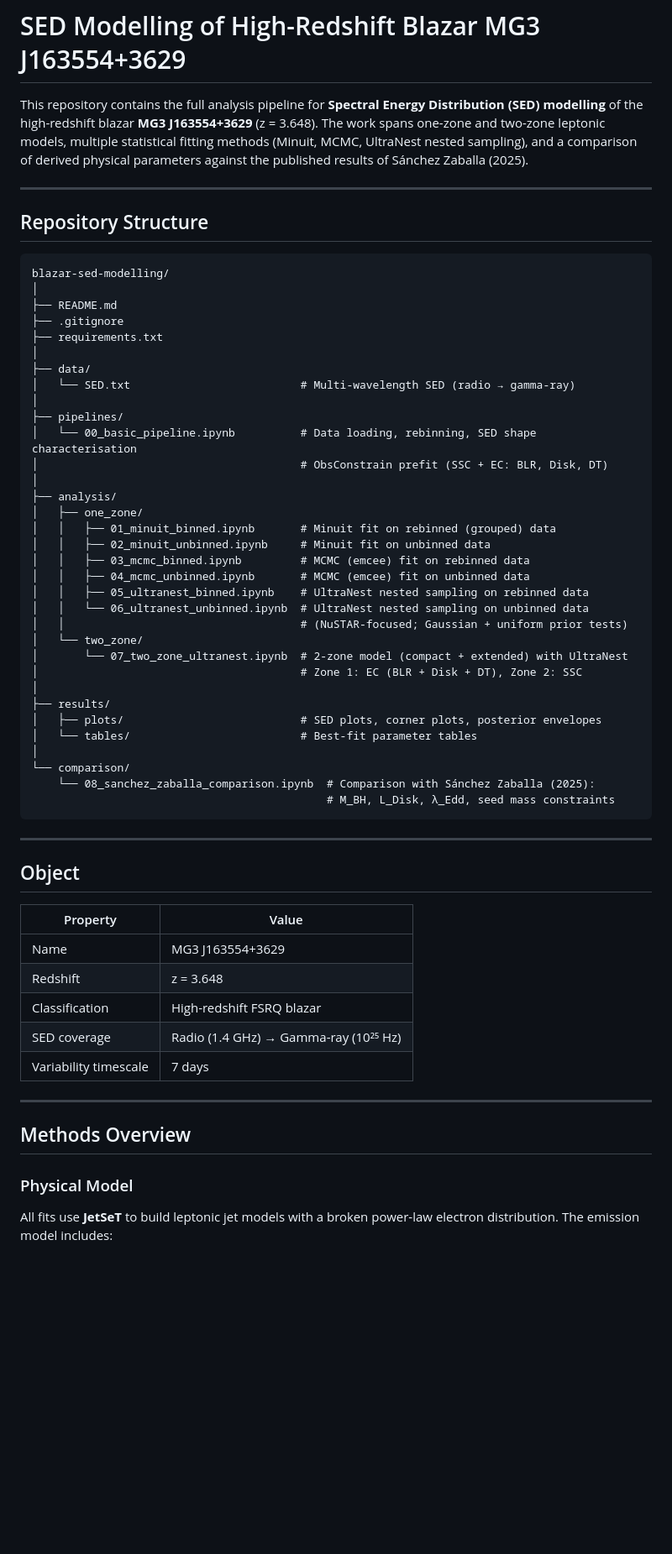
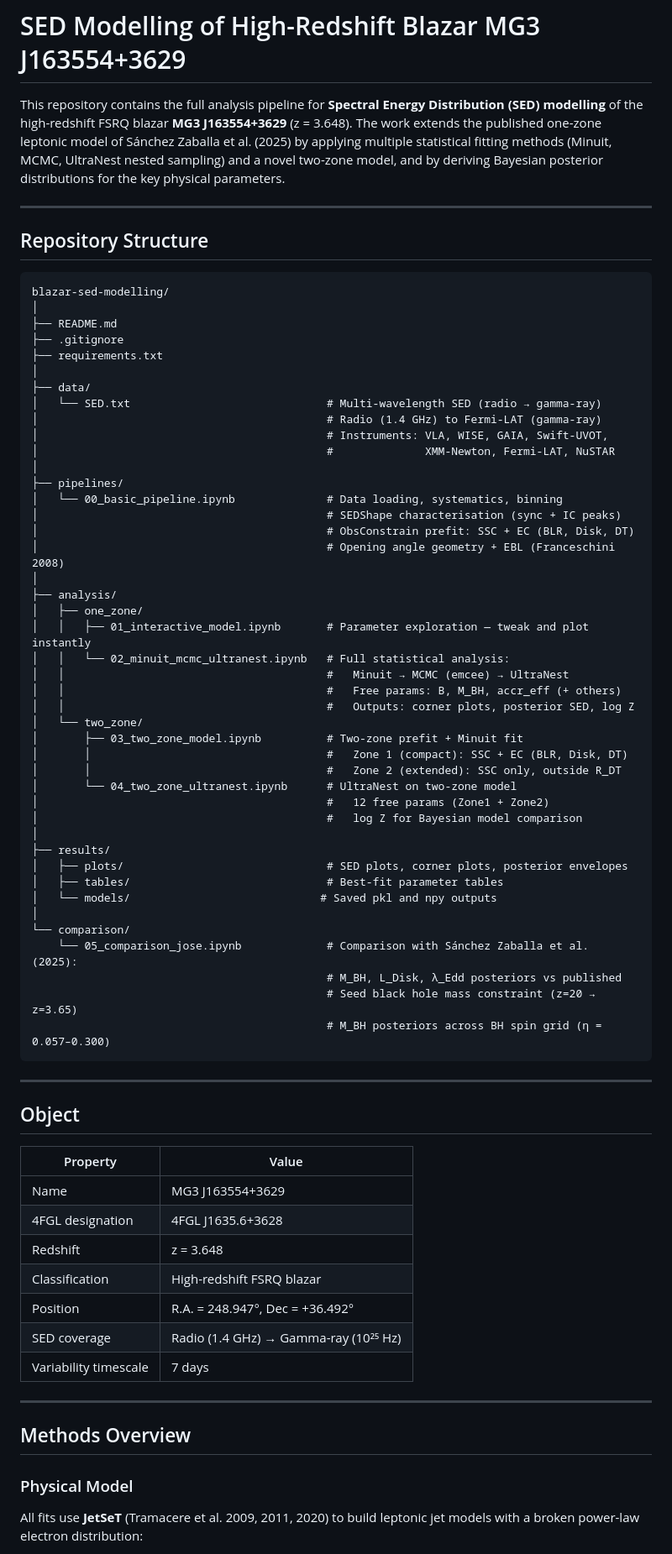
Before and after one commit to Mirza-751/MG3-J163554-3629-SED-Modelling, a Markdown page: README.md, the part around one of its changes. Shown at 84% size. Drawn GitHub-style; blank space fills up the shorter version.

````diff
--- a/README.md
+++ b/README.md
@@ -1,6 +1,6 @@
 # SED Modelling of High-Redshift Blazar MG3 J163554+3629
 
-This repository contains the full analysis pipeline for **Spectral Energy Distribution (SED) modelling** of the high-redshift blazar **MG3 J163554+3629** (z = 3.648). The work spans one-zone and two-zone leptonic models, multiple statistical fitting methods (Minuit, MCMC, UltraNest nested sampling), and a comparison of derived physical parameters against the published results of Sánchez Zaballa (2025).
+This repository contains the full analysis pipeline for **Spectral Energy Distribution (SED) modelling** of the high-redshift FSRQ blazar **MG3 J163554+3629** (z = 3.648). The work extends the published one-zone leptonic model of Sánchez Zaballa et al. (2025) by applying multiple statistical fitting methods (Minuit, MCMC, UltraNest nested sampling) and a novel two-zone model, and by deriving Bayesian posterior distributions for the key physical parameters.
 
 ---
 
@@ -14,32 +14,42 @@ blazar-sed-modelling/
 ├── requirements.txt
 │
 ├── data/
-│   └── SED.txt                          # Multi-wavelength SED (radio → gamma-ray)
+│   └── SED.txt                              # Multi-wavelength SED (radio → gamma-ray)
+│                                            # Radio (1.4 GHz) to Fermi-LAT (gamma-ray)
+│                                            # Instruments: VLA, WISE, GAIA, Swift-UVOT,
+│                                            #              XMM-Newton, Fermi-LAT, NuSTAR
 │
 ├── pipelines/
-│   └── 00_basic_pipeline.ipynb          # Data loading, rebinning, SED shape characterisation
-│                                        # ObsConstrain prefit (SSC + EC: BLR, Disk, DT)
+│   └── 00_basic_pipeline.ipynb              # Data loading, systematics, binning
+│                                            # SEDShape characterisation (sync + IC peaks)
+│                                            # ObsConstrain prefit: SSC + EC (BLR, Disk, DT)
+│                                            # Opening angle geometry + EBL (Franceschini 2008)
 │
 ├── analysis/
 │   ├── one_zone/
-│   │   ├── 01_minuit_binned.ipynb       # Minuit fit on rebinned (grouped) data
-│   │   ├── 02_minuit_unbinned.ipynb     # Minuit fit on unbinned data
-│   │   ├── 03_mcmc_binned.ipynb         # MCMC (emcee) fit on rebinned data
-│   │   ├── 04_mcmc_unbinned.ipynb       # MCMC (emcee) fit on unbinned data
-│   │   ├── 05_ultranest_binned.ipynb    # UltraNest nested sampling on rebinned data
-│   │   └── 06_ultranest_unbinned.ipynb  # UltraNest nested sampling on unbinned data
-│   │                                    # (NuSTAR-focused; Gaussian + uniform prior tests)
+│   │   ├── 01_interactive_model.ipynb       # Parameter exploration — tweak and plot instantly
+│   │   └── 02_minuit_mcmc_ultranest.ipynb   # Full statistical analysis:
+│   │                                        #   Minuit → MCMC (emcee) → UltraNest
+│   │                                        #   Free params: B, M_BH, accr_eff (+ others)
+│   │                                        #   Outputs: corner plots, posterior SED, log Z
 │   └── two_zone/
-│       └── 07_two_zone_ultranest.ipynb  # 2-zone model (compact + extended) with UltraNest
-│                                        # Zone 1: EC (BLR + Disk + DT), Zone 2: SSC
+│       ├── 03_two_zone_model.ipynb          # Two-zone prefit + Minuit fit
+│       │                                    #   Zone 1 (compact): SSC + EC (BLR, Disk, DT)
+│       │                                    #   Zone 2 (extended): SSC only, outside R_DT
+│       └── 04_two_zone_ultranest.ipynb      # UltraNest on two-zone model
+│                                            #   12 free params (Zone1 + Zone2)
+│                                            #   log Z for Bayesian model comparison
 │
 ├── results/
-│   ├── plots/                           # SED plots, corner plots, posterior envelopes
-│   └── tables/                          # Best-fit parameter tables
+│   ├── plots/                               # SED plots, corner plots, posterior envelopes
+│   ├── tables/                              # Best-fit parameter tables
+│   └── models/                             # Saved pkl and npy outputs
 │
 └── comparison/
-    └── 08_sanchez_zaballa_comparison.ipynb  # Comparison with Sánchez Zaballa (2025):
-                                             # M_BH, L_Disk, λ_Edd, seed mass constraints
+    └── 05_comparison_jose.ipynb             # Comparison with Sánchez Zaballa et al. (2025):
+                                             # M_BH, L_Disk, λ_Edd posteriors vs published
+                                             # Seed black hole mass constraint (z=20 → z=3.65)
+                                             # M_BH posteriors across BH spin grid (η = 0.057–0.300)
 ```
 
 ---
@@ -49,8 +59,10 @@ blazar-sed-modelling/
 | Property | Value |
 |----------|-------|
 | Name | MG3 J163554+3629 |
+| 4FGL designation | 4FGL J1635.6+3628 |
 | Redshift | z = 3.648 |
 | Classification | High-redshift FSRQ blazar |
+| Position | R.A. = 248.947°, Dec = +36.492° |
 | SED coverage | Radio (1.4 GHz) → Gamma-ray (10²⁵ Hz) |
 | Variability timescale | 7 days |
 
@@ -60,5 +72,5 @@ blazar-sed-modelling/
 
 ### Physical Model
 
-All fits use **JetSeT** to build leptonic jet models with a broken power-law electron distribution. The emission model includes:
+All fits use **JetSeT** (Tramacere et al. 2009, 2011, 2020) to build leptonic jet models with a broken power-law electron distribution:
 
````
Also changed, not shown: other parts of README.md (+69 -45 lines).
